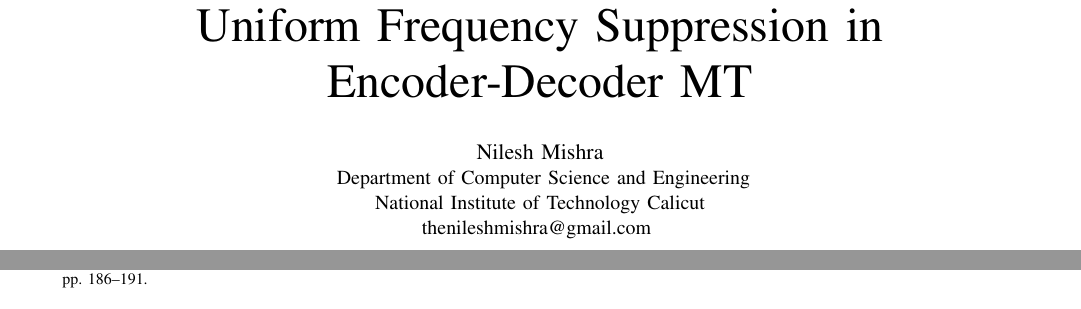
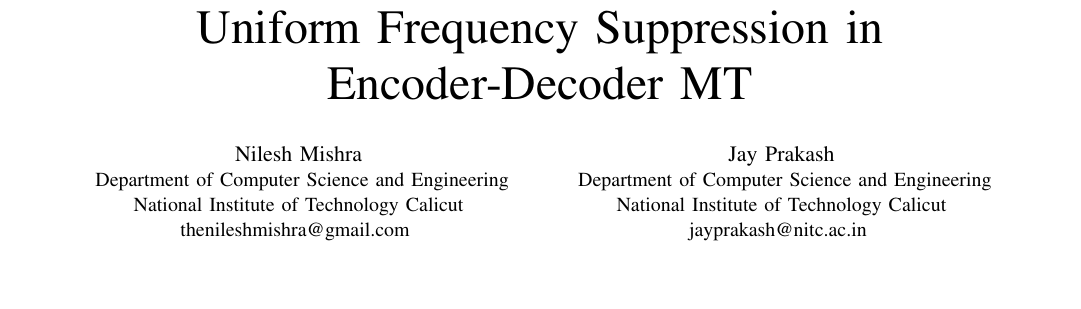
Before and after one commit to thenileshmishra/AS-RoPE, a LaTeX paper (paper/main.tex): two parts of pages 1 and 6 of 6 before the commit and part of page 1 of 6 after it, the two joined at a grey line, cut so that both start at the same text. Compiled offline with pdfLaTeX.

Commit message:
final polished push

```diff
--- a/paper/main.tex
+++ b/paper/main.tex
@@ -24,6 +24,13 @@
     Department of Computer Science and Engineering\\
     National Institute of Technology Calicut\\
     thenileshmishra@gmail.com
+  }
+  \and
+  \IEEEauthorblockN{Jay Prakash}
+  \IEEEauthorblockA{
+    Department of Computer Science and Engineering\\
+    National Institute of Technology Calicut\\
+    jayprakash@nitc.ac.in
   }
 }
 
```
Also changed, not shown: paper/main.pdf.
